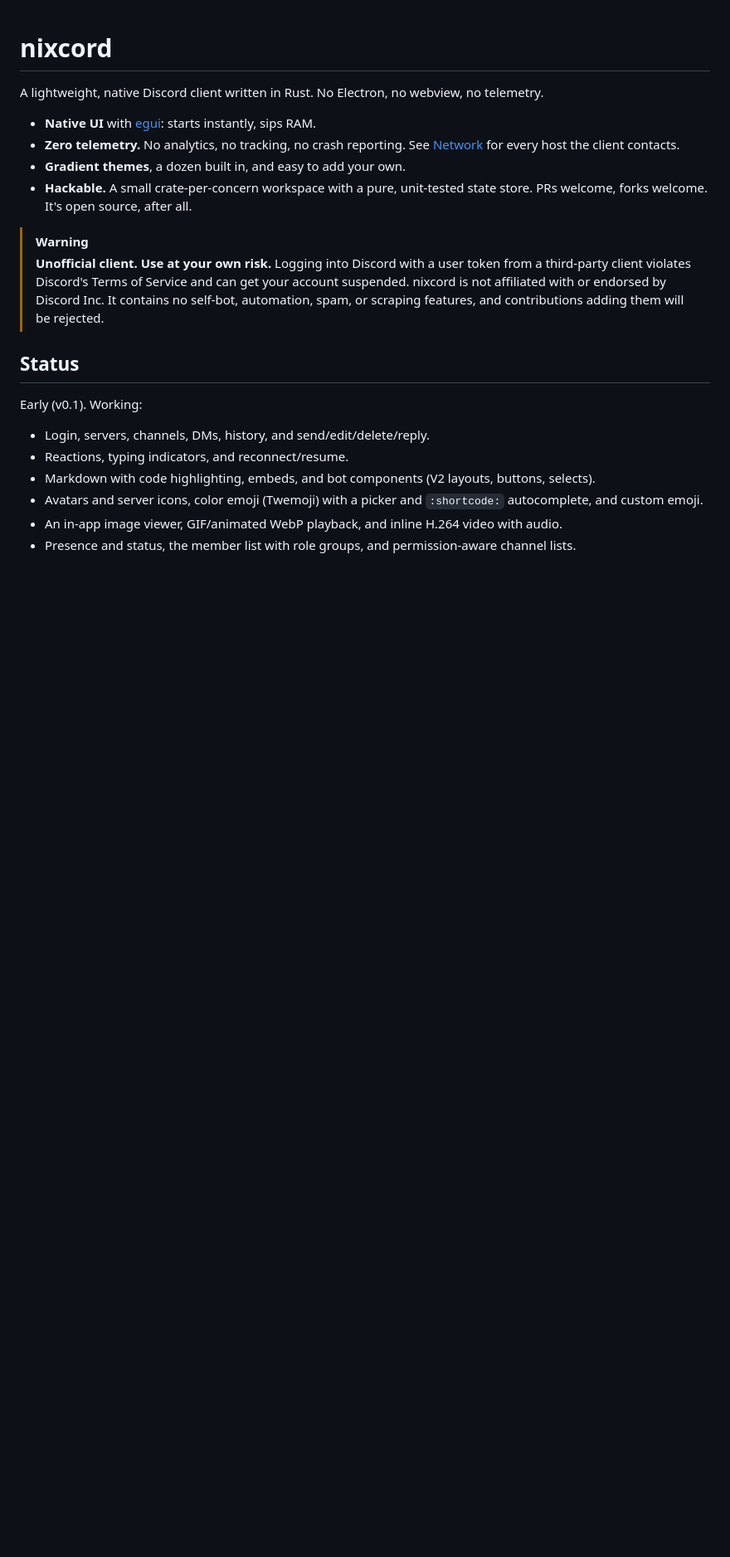
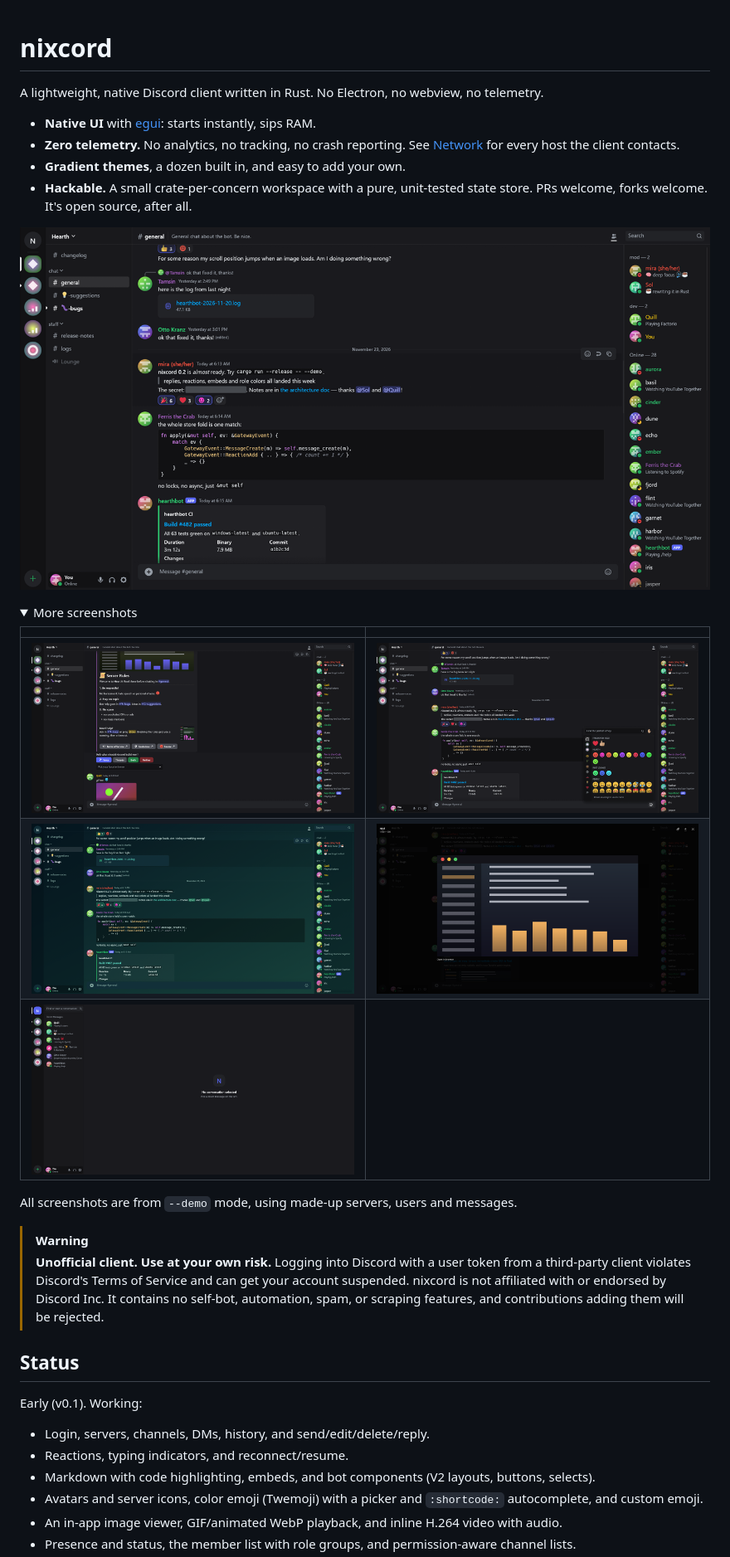
Before and after one commit to vrisadumbass/nixcord, a Markdown page: README.md, the part around the change. Shown at 83% size. GitHub-like rendering; pictures changed too: docs/screenshots/chat.png (added), docs/screenshots/components.png (added), docs/screenshots/dm-home.png (added); folded sections open; blank space fills up the shorter version.

Commit message:
README: add demo screenshots

```diff
--- a/README.md
+++ b/README.md
@@ -8,6 +8,20 @@ A lightweight, native Discord client written in Rust. No Electron, no webview, n
 - **Gradient themes**, a dozen built in, and easy to add your own.
 - **Hackable.** A small crate-per-concern workspace with a pure, unit-tested state store.
   PRs welcome, forks welcome. It's open source, after all.
+
+![nixcord chat view](docs/screenshots/chat.png)
+
+<details>
+<summary>More screenshots</summary>
+
+| | |
+|---|---|
+| ![Bot message components](docs/screenshots/components.png) | ![Emoji picker](docs/screenshots/emoji-picker.png) |
+| ![Gradient theme](docs/screenshots/gradient-theme.png) | ![Image viewer](docs/screenshots/image-viewer.png) |
+| ![DMs with presence](docs/screenshots/dm-home.png) | |
+
+All screenshots are from `--demo` mode, using made-up servers, users and messages.
+</details>
 
 > [!WARNING]
 > **Unofficial client. Use at your own risk.** Logging into Discord with a user token from a
```
